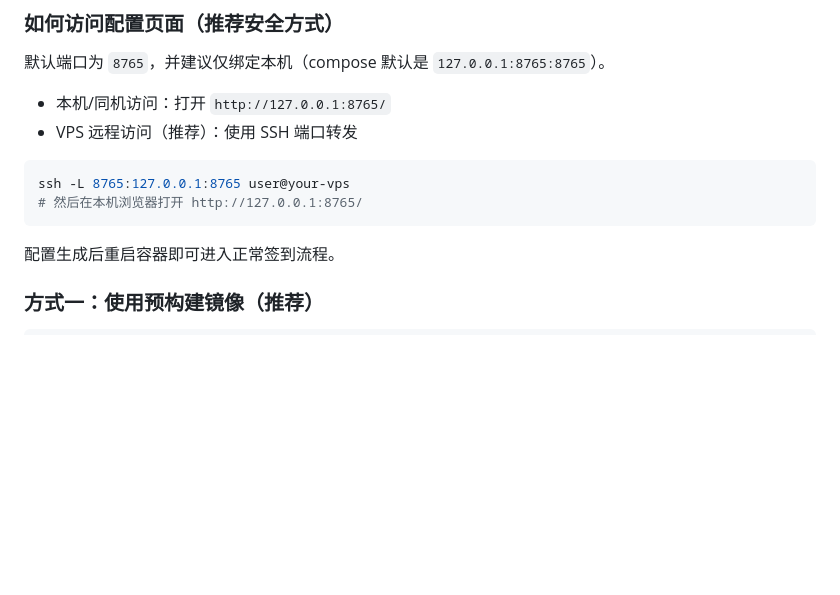
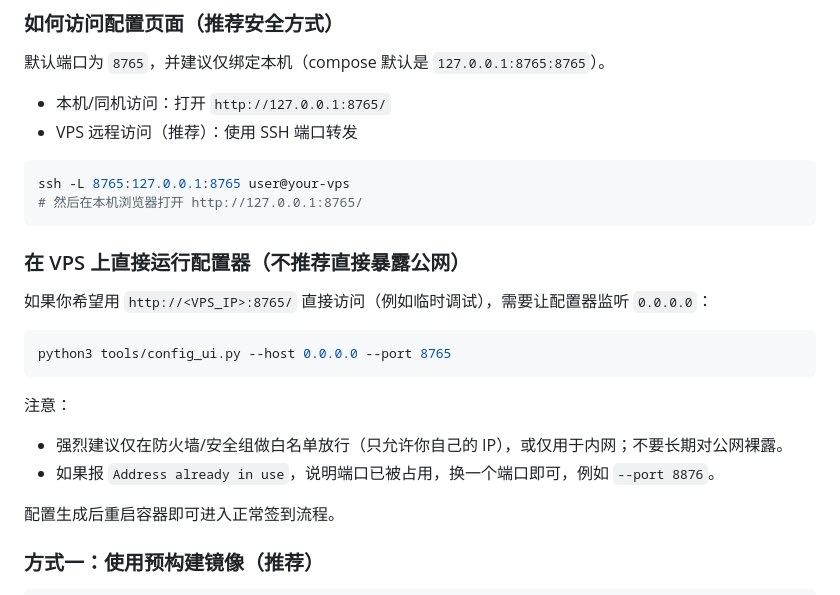
Before and after one commit to ZJ145013/EmbyCheckin, a Markdown page: README.md, the part around the change. GitHub-like rendering; blank space fills up the shorter version.

Commit message:
补充 VPS 直接启动配置器说明

````diff
--- a/README.md
+++ b/README.md
@@ -53,6 +53,19 @@ docker compose up -d
 ssh -L 8765:127.0.0.1:8765 user@your-vps
 # 然后在本机浏览器打开 http://127.0.0.1:8765/
 ```
+
+### 在 VPS 上直接运行配置器（不推荐直接暴露公网）
+
+如果你希望用 `http://<VPS_IP>:8765/` 直接访问（例如临时调试），需要让配置器监听 `0.0.0.0`：
+
+```bash
+python3 tools/config_ui.py --host 0.0.0.0 --port 8765
+```
+
+注意：
+
+- 强烈建议仅在防火墙/安全组做白名单放行（只允许你自己的 IP），或仅用于内网；不要长期对公网裸露。
+- 如果报 `Address already in use`，说明端口已被占用，换一个端口即可，例如 `--port 8876`。
 
 配置生成后重启容器即可进入正常签到流程。
 
````
